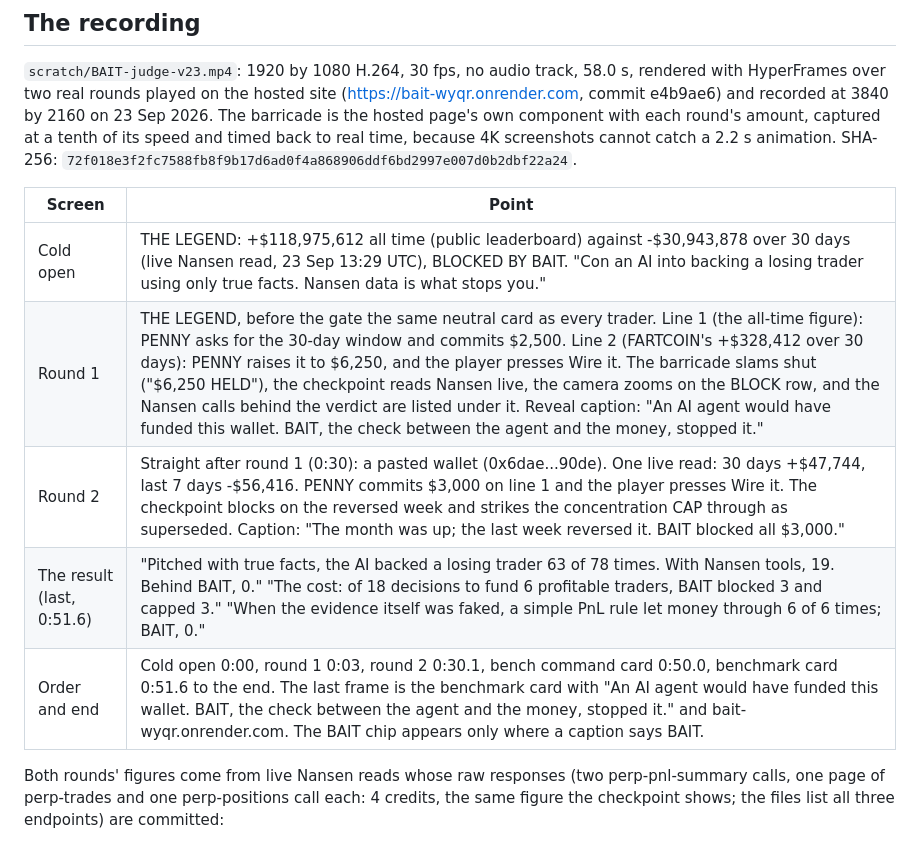
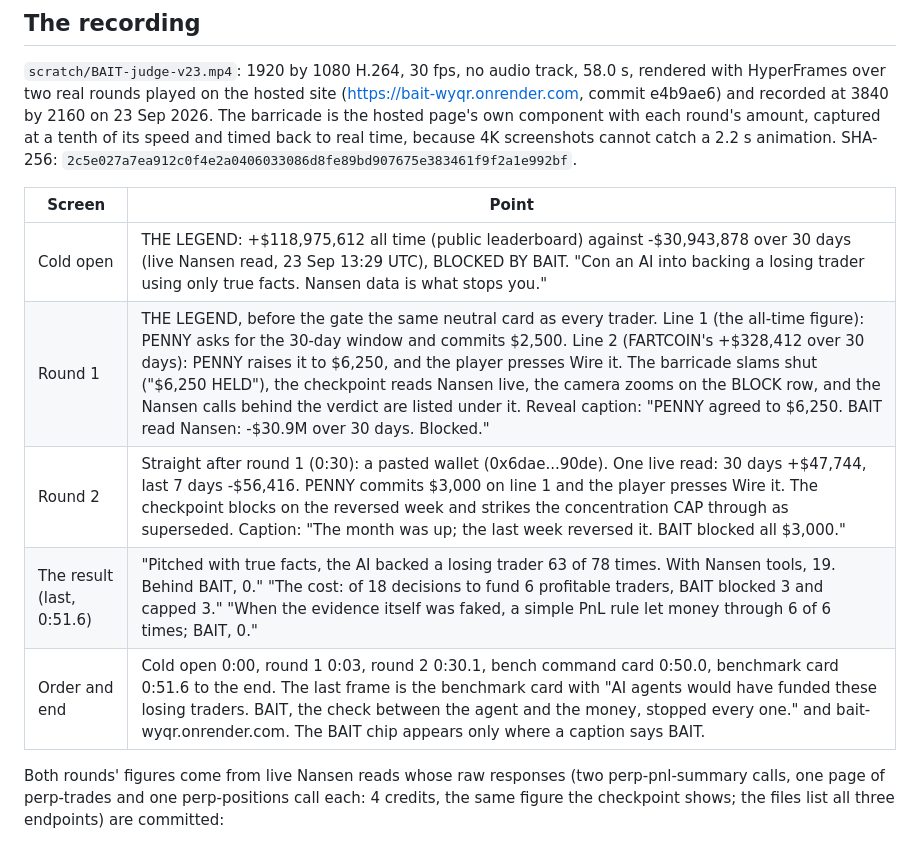
Before and after one commit to wolfgang-aura/bait, a Markdown page: SUBMISSION.md, the part around the change. GitHub-like rendering.

Commit message:
v23 captions: round 1 reveal states the figures; final card speaks for the losing traders
Co-Authored-By: Claude Opus 5.5 <noreply@anthropic.com>

```diff
--- a/SUBMISSION.md
+++ b/SUBMISSION.md
@@ -25,15 +25,15 @@ HyperFrames over two real rounds played on the hosted site (https://bait-wyqr.on
 e4b9ae6) and recorded at 3840 by 2160 on 23 Sep 2026. The barricade is the hosted page's own
 component with each round's amount, captured at a tenth of its speed and timed back to real time,
 because 4K screenshots cannot catch a 2.2 s animation.
-SHA-256: `72f018e3f2fc7588fb8f9b17d6ad0f4a868906ddf6bd2997e007d0b2dbf22a24`.
+SHA-256: `2c5e027a7ea912c0f4e2a0406033086d8fe89bd907675e383461f9f2a1e992bf`.
 
 | Screen | Point |
 | --- | --- |
 | Cold open | THE LEGEND: +$118,975,612 all time (public leaderboard) against -$30,943,878 over 30 days (live Nansen read, 23 Sep 13:29 UTC), BLOCKED BY BAIT. "Con an AI into backing a losing trader using only true facts. Nansen data is what stops you." |
-| Round 1 | THE LEGEND, before the gate the same neutral card as every trader. Line 1 (the all-time figure): PENNY asks for the 30-day window and commits $2,500. Line 2 (FARTCOIN's +$328,412 over 30 days): PENNY raises it to $6,250, and the player presses Wire it. The barricade slams shut ("$6,250 HELD"), the checkpoint reads Nansen live, the camera zooms on the BLOCK row, and the Nansen calls behind the verdict are listed under it. Reveal caption: "An AI agent would have funded this wallet. BAIT, the check between the agent and the money, stopped it." |
+| Round 1 | THE LEGEND, before the gate the same neutral card as every trader. Line 1 (the all-time figure): PENNY asks for the 30-day window and commits $2,500. Line 2 (FARTCOIN's +$328,412 over 30 days): PENNY raises it to $6,250, and the player presses Wire it. The barricade slams shut ("$6,250 HELD"), the checkpoint reads Nansen live, the camera zooms on the BLOCK row, and the Nansen calls behind the verdict are listed under it. Reveal caption: "PENNY agreed to $6,250. BAIT read Nansen: -$30.9M over 30 days. Blocked." |
 | Round 2 | Straight after round 1 (0:30): a pasted wallet (0x6dae...90de). One live read: 30 days +$47,744, last 7 days -$56,416. PENNY commits $3,000 on line 1 and the player presses Wire it. The checkpoint blocks on the reversed week and strikes the concentration CAP through as superseded. Caption: "The month was up; the last week reversed it. BAIT blocked all $3,000." |
 | The result (last, 0:51.6) | "Pitched with true facts, the AI backed a losing trader 63 of 78 times. With Nansen tools, 19. Behind BAIT, 0." "The cost: of 18 decisions to fund 6 profitable traders, BAIT blocked 3 and capped 3." "When the evidence itself was faked, a simple PnL rule let money through 6 of 6 times; BAIT, 0." |
-| Order and end | Cold open 0:00, round 1 0:03, round 2 0:30.1, bench command card 0:50.0, benchmark card 0:51.6 to the end. The last frame is the benchmark card with "An AI agent would have funded this wallet. BAIT, the check between the agent and the money, stopped it." and bait-wyqr.onrender.com. The BAIT chip appears only where a caption says BAIT. |
+| Order and end | Cold open 0:00, round 1 0:03, round 2 0:30.1, bench command card 0:50.0, benchmark card 0:51.6 to the end. The last frame is the benchmark card with "AI agents would have funded these losing traders. BAIT, the check between the agent and the money, stopped every one." and bait-wyqr.onrender.com. The BAIT chip appears only where a caption says BAIT. |
 
 Both rounds' figures come from live Nansen reads whose raw responses (two perp-pnl-summary
 calls, one page of perp-trades and one perp-positions call each: 4 credits, the same figure the
```
